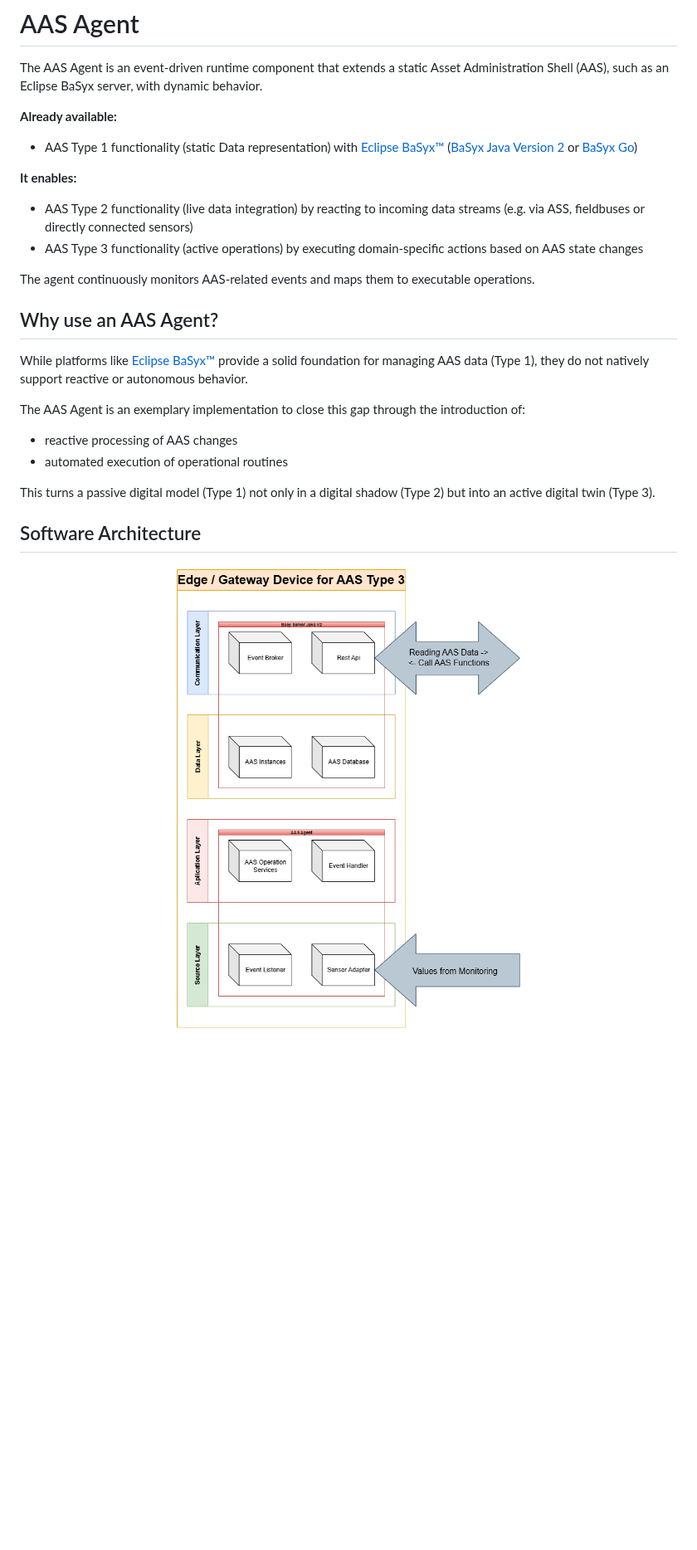
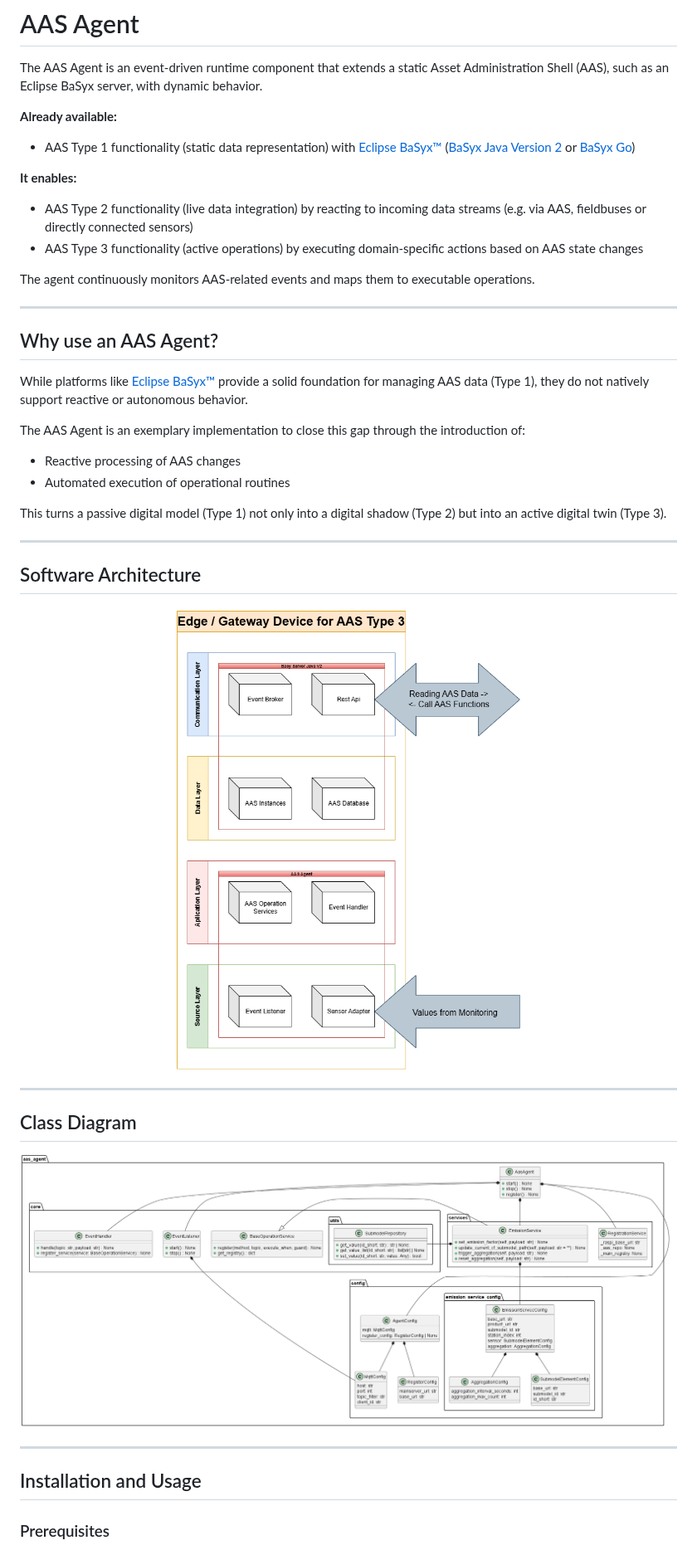
Before and after one commit to Crauder00/Aas_Agent, a Markdown page: README.md, the part around one of its changes. Shown at 83% size. Drawn GitHub-style; pictures changed too: docs/images/UML_aas_agent.png (added); blank space fills up the shorter version.

Commit message:
Update README with enhanced AAS Agent documentation and Installationguide

```diff
--- a/README.md
+++ b/README.md
@@ -3,14 +3,15 @@
 The AAS Agent is an event-driven runtime component that extends a static Asset Administration Shell (AAS), such as an Eclipse BaSyx server, with dynamic behavior.
 
 **Already available:**
-- AAS Type 1 functionality (static Data representation) with [Eclipse BaSyx™](https://basyx.org/) ([BaSyx Java Version 2](https://wiki.basyx.org/en/latest/content/user_documentation/basyx_components/v2/index.html) or [BaSyx Go](https://github.com/eclipse-basyx/basyx-go-components))
+- AAS Type 1 functionality (static data representation) with [Eclipse BaSyx™](https://basyx.org/) ([BaSyx Java Version 2](https://wiki.basyx.org/en/latest/content/user_documentation/basyx_components/v2/index.html) or [BaSyx Go](https://github.com/eclipse-basyx/basyx-go-components))
 
 **It enables:**
-- AAS Type 2 functionality (live data integration) by reacting to incoming data streams (e.g. via ASS, fieldbuses
-or directly connected sensors)
+- AAS Type 2 functionality (live data integration) by reacting to incoming data streams (e.g. via AAS, fieldbuses or directly connected sensors)
 - AAS Type 3 functionality (active operations) by executing domain-specific actions based on AAS state changes
 
 The agent continuously monitors AAS-related events and maps them to executable operations.
+
+---
 
 ## Why use an AAS Agent?
 
@@ -18,11 +19,13 @@ While platforms like [Eclipse BaSyx™](https://basyx.org/) provide a solid foun
 
 The AAS Agent is an exemplary implementation to close this gap through the introduction of:
 
-- reactive processing of AAS changes
-- automated execution of operational routines
+- Reactive processing of AAS changes
+- Automated execution of operational routines
 
-This turns a passive digital model (Type 1) not only in a digital shadow (Type 2) but into an active digital twin (Type 3).
+This turns a passive digital model (Type 1) not only into a digital shadow (Type 2) but into an active digital twin (Type 3).
+
+---
 
 ## Software Architecture
-<!-- ![Image of software architecture](docs/images/SoftwareArchitektur.png) -->
+
 <p align="center">
@@ -30 +33,16 @@ This turns a passive digital model (Type 1) not only in a digital shadow (Type 2
 </p>
+
+---
+
+## Class Diagram
+
+<p align="center">
+  <img src="docs/images/UML_aas_agent.png" alt="UML AAS Agent" />
+</p>
+
+---
+
+## Installation and Usage
+
+### Prerequisites
+
```
Also changed, not shown: other parts of README.md (+116 -1 lines), 1 other file.
